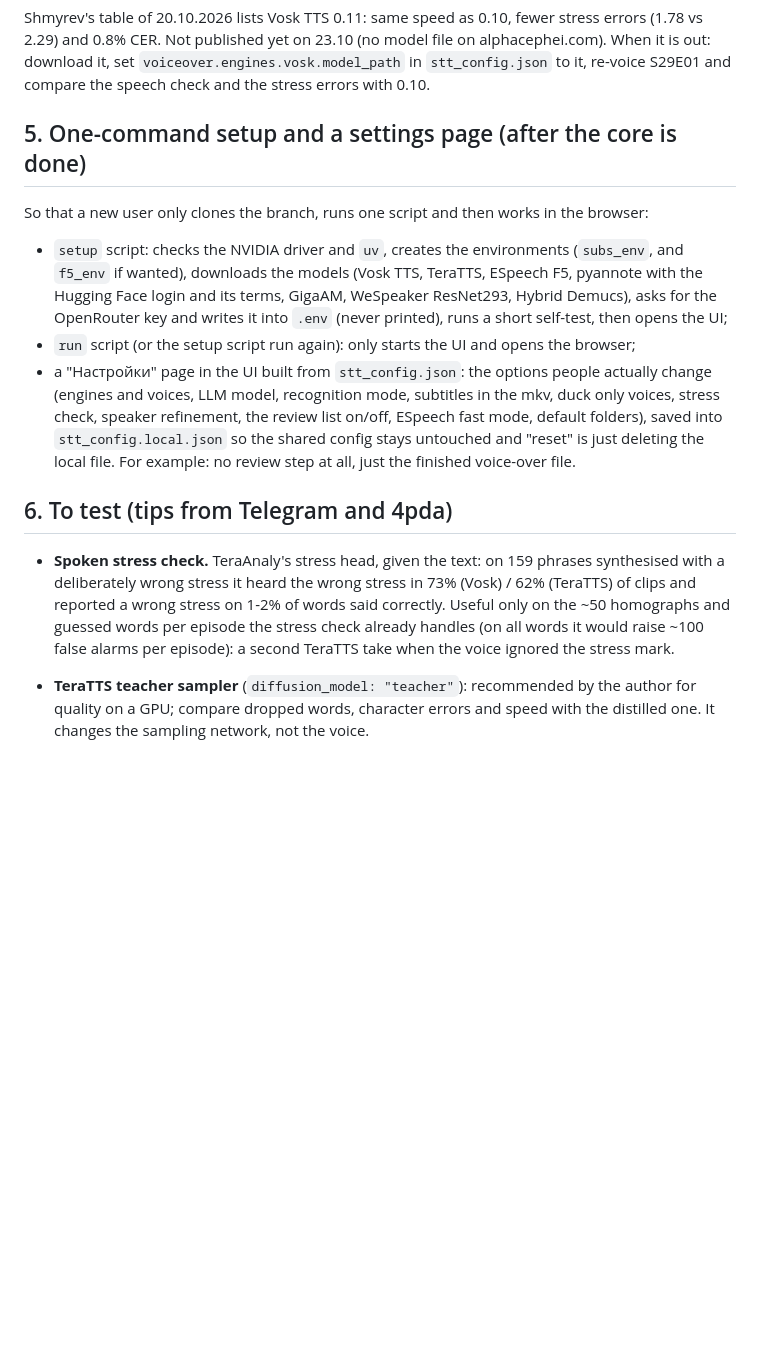
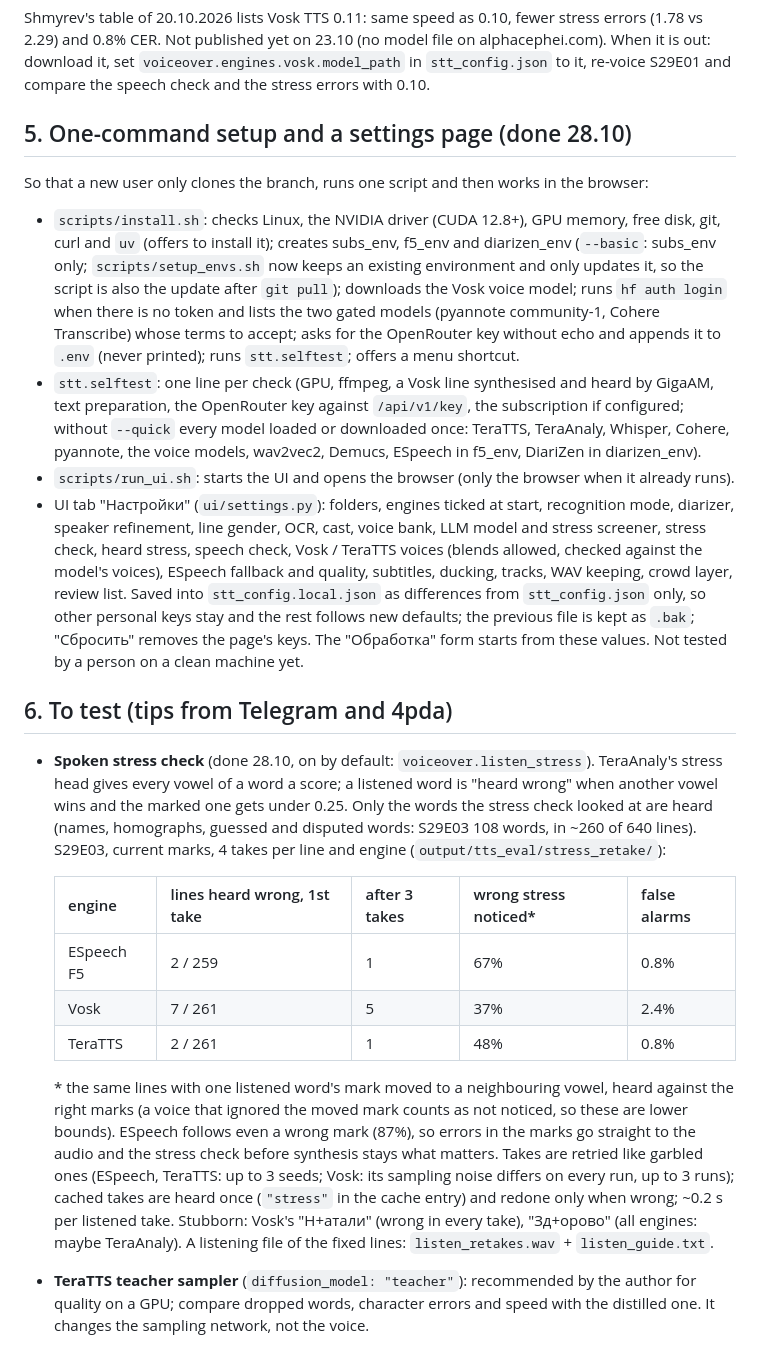
Before and after one commit to AngryBearr/subs_voiceover_vosk_tts, a Markdown page: docs/roadmap.md, the part around one of its changes. Rendered like a GitHub page; blank space fills up the shorter version.

```diff
--- a/docs/roadmap.md
+++ b/docs/roadmap.md
@@ -168,30 +165,53 @@ Shmyrev's table of 20.10.2026 lists Vosk TTS 0.11: same speed as 0.10, fewer str
 When it is out: download it, set `voiceover.engines.vosk.model_path` in `stt_config.json` to it, re-voice S29E01 and
 compare the speech check and the stress errors with 0.10.
 
-## 5. One-command setup and a settings page (after the core is done)
+## 5. One-command setup and a settings page (done 28.10)
 
 So that a new user only clones the branch, runs one script and then works in the browser:
 
-- `setup` script: checks the NVIDIA driver and `uv`, creates the environments (`subs_env`, and
-  `f5_env` if wanted), downloads the models (Vosk TTS, TeraTTS, ESpeech F5, pyannote with the
-  Hugging Face login and its terms, GigaAM, WeSpeaker ResNet293, Hybrid Demucs), asks for the
-  OpenRouter key and writes it into `.env` (never printed), runs a short self-test, then opens the
-  UI;
-- `run` script (or the setup script run again): only starts the UI and opens the browser;
-- a "Настройки" page in the UI built from `stt_config.json`: the options people actually change
-  (engines and voices, LLM model, recognition mode, subtitles in the mkv, duck only voices,
-  stress check, speaker refinement, the review list on/off, ESpeech fast mode, default folders),
-  saved into `stt_config.local.json` so the shared config stays untouched and "reset" is just
-  deleting the local file. For example: no review step at all, just the finished voice-over file.
+- `scripts/install.sh`: checks Linux, the NVIDIA driver (CUDA 12.8+), GPU memory, free disk, git,
+  curl and `uv` (offers to install it); creates subs_env, f5_env and diarizen_env (`--basic`:
+  subs_env only; `scripts/setup_envs.sh` now keeps an existing environment and only updates it, so
+  the script is also the update after `git pull`); downloads the Vosk voice model; runs `hf auth
+  login` when there is no token and lists the two gated models (pyannote community-1, Cohere
+  Transcribe) whose terms to accept; asks for the OpenRouter key without echo and appends it to
+  `.env` (never printed); runs `stt.selftest`; offers a menu shortcut.
+- `stt.selftest`: one line per check (GPU, ffmpeg, a Vosk line synthesised and heard by GigaAM,
+  text preparation, the OpenRouter key against `/api/v1/key`, the subscription if configured;
+  without `--quick` every model loaded or downloaded once: TeraTTS, TeraAnaly, Whisper, Cohere,
+  pyannote, the voice models, wav2vec2, Demucs, ESpeech in f5_env, DiariZen in diarizen_env).
+- `scripts/run_ui.sh`: starts the UI and opens the browser (only the browser when it already runs).
+- UI tab "Настройки" (`ui/settings.py`): folders, engines ticked at start, recognition mode,
+  diarizer, speaker refinement, line gender, OCR, cast, voice bank, LLM model and stress screener,
+  stress check, heard stress, speech check, Vosk / TeraTTS voices (blends allowed, checked against
+  the model's voices), ESpeech fallback and quality, subtitles, ducking, tracks, WAV keeping, crowd
+  layer, review list. Saved into `stt_config.local.json` as differences from `stt_config.json`
+  only, so other personal keys stay and the rest follows new defaults; the previous file is kept
+  as `.bak`; "Сбросить" removes the page's keys. The "Обработка" form starts from these values.
+  Not tested by a person on a clean machine yet.
 
 ## 6. To test (tips from Telegram and 4pda)
 
-- **Spoken stress check.** TeraAnaly's stress head, given the text: on 159 phrases synthesised
-  with a deliberately wrong stress it heard the wrong stress in 73% (Vosk) / 62% (TeraTTS) of
-  clips and reported a wrong stress on 1-2% of words said correctly. Useful only on the
-  ~50 homographs and guessed words per episode the stress check already handles (on all words
-  it would raise ~100 false alarms per episode): a second TeraTTS take when the voice ignored
-  the stress mark.
+- **Spoken stress check** (done 28.10, on by default: `voiceover.listen_stress`). TeraAnaly's
+  stress head gives every vowel of a word a score; a listened word is "heard wrong" when another
+  vowel wins and the marked one gets under 0.25. Only the words the stress check looked at are
+  heard (names, homographs, guessed and disputed words: S29E03 108 words, in ~260 of 640 lines).
+  S29E03, current marks, 4 takes per line and engine (`output/tts_eval/stress_retake/`):
+
+  | engine | lines heard wrong, 1st take | after 3 takes | wrong stress noticed* | false alarms |
+  |---|---|---|---|---|
+  | ESpeech F5 | 2 / 259 | 1 | 67% | 0.8% |
+  | Vosk | 7 / 261 | 5 | 37% | 2.4% |
+  | TeraTTS | 2 / 261 | 1 | 48% | 0.8% |
+
+  \* the same lines with one listened word's mark moved to a neighbouring vowel, heard against the
+  right marks (a voice that ignored the moved mark counts as not noticed, so these are lower
+  bounds). ESpeech follows even a wrong mark (87%), so errors in the marks go straight to the audio
+  and the stress check before synthesis stays what matters. Takes are retried like garbled ones
+  (ESpeech, TeraTTS: up to 3 seeds; Vosk: its sampling noise differs on every run, up to 3 runs);
+  cached takes are heard once (`"stress"` in the cache entry) and redone only when wrong; ~0.2 s
+  per listened take. Stubborn: Vosk's "Н+атали" (wrong in every take), "Зд+орово" (all engines:
+  maybe TeraAnaly). A listening file of the fixed lines: `listen_retakes.wav` + `listen_guide.txt`.
 - **TeraTTS teacher sampler** (`diffusion_model: "teacher"`): recommended by the author for
   quality on a GPU; compare dropped words, character errors and speed with the distilled one.
   It changes the sampling network, not the voice.
```
Also changed, not shown: other parts of docs/roadmap.md (+5 -8 lines), docs/handoff.md (+11 -5 lines), docs/stt_local.md (+25 -1 lines).
